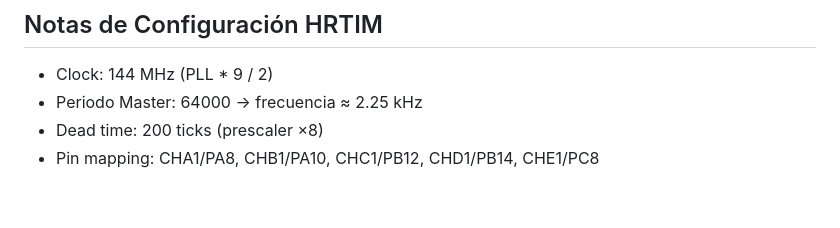
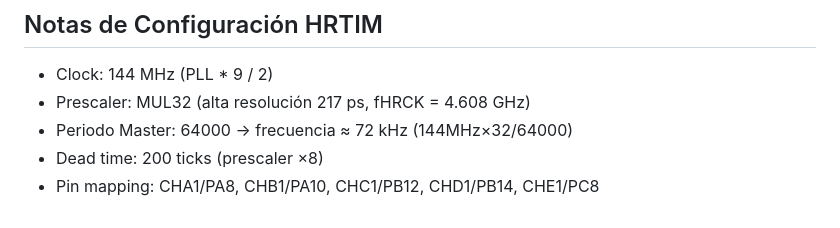
Before and after one commit to Dinamtec-code/Controlador_de_temperatura, a Markdown page: firmware/Controlador-de-temperatura/CHANGES.md, the part around the change. Drawn GitHub-style.

```diff
--- a/firmware/Controlador-de-temperatura/CHANGES.md
+++ b/firmware/Controlador-de-temperatura/CHANGES.md
@@ -100,6 +100,7 @@ SOUR2:OUTP?      - Estado salida 2
 
 ## Notas de Configuración HRTIM
 - Clock: 144 MHz (PLL * 9 / 2)
-- Periodo Master: 64000 → frecuencia ≈ 2.25 kHz
+- Prescaler: MUL32 (alta resolución 217 ps, fHRCK = 4.608 GHz)
+- Periodo Master: 64000 → frecuencia ≈ 72 kHz (144MHz×32/64000)
 - Dead time: 200 ticks (prescaler ×8)
 - Pin mapping: CHA1/PA8, CHB1/PA10, CHC1/PB12, CHD1/PB14, CHE1/PC8
```
Also changed, not shown: README.md (+5 -0 lines).
